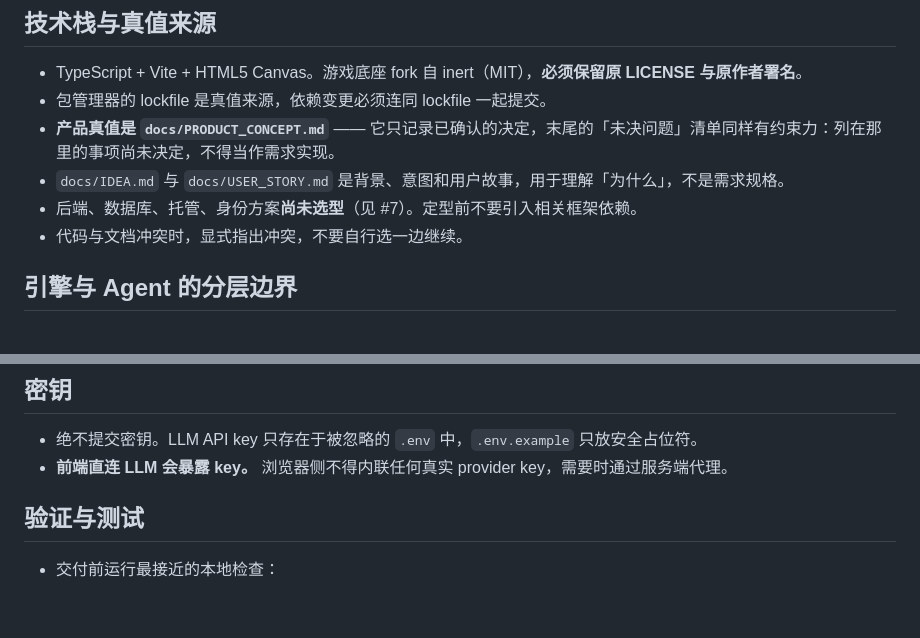
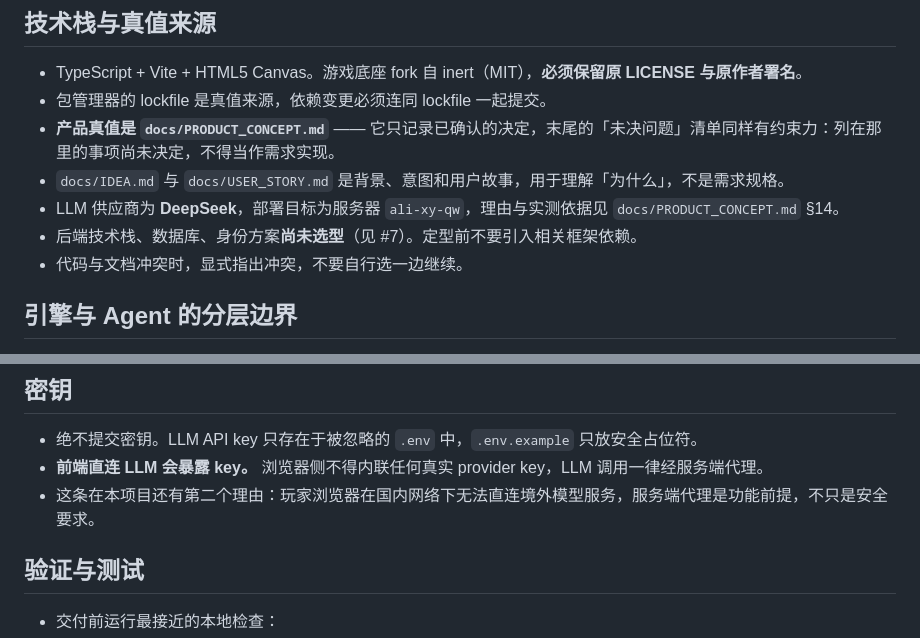
Before and after one commit to seventeenlyc/hackathon921, a Markdown page: AGENTS.md, 2 parts joined by grey strips. GitHub-like rendering; blank space fills up the shorter version.

```diff
--- a/AGENTS.md
+++ b/AGENTS.md
@@ -14,7 +14,8 @@
 - 包管理器的 lockfile 是真值来源，依赖变更必须连同 lockfile 一起提交。
 - **产品真值是 `docs/PRODUCT_CONCEPT.md`** —— 它只记录已确认的决定，末尾的「未决问题」清单同样有约束力：列在那里的事项尚未决定，不得当作需求实现。
 - `docs/IDEA.md` 与 `docs/USER_STORY.md` 是背景、意图和用户故事，用于理解「为什么」，不是需求规格。
-- 后端、数据库、托管、身份方案**尚未选型**（见 #7）。定型前不要引入相关框架依赖。
+- LLM 供应商为 **DeepSeek**，部署目标为服务器 `ali-xy-qw`，理由与实测依据见 `docs/PRODUCT_CONCEPT.md` §14。
+- 后端技术栈、数据库、身份方案**尚未选型**（见 #7）。定型前不要引入相关框架依赖。
 - 代码与文档冲突时，显式指出冲突，不要自行选一边继续。
 
 ## 引擎与 Agent 的分层边界
@@ -41,7 +42,8 @@
 ## 密钥
 
 - 绝不提交密钥。LLM API key 只存在于被忽略的 `.env` 中，`.env.example` 只放安全占位符。
-- **前端直连 LLM 会暴露 key。** 浏览器侧不得内联任何真实 provider key，需要时通过服务端代理。
+- **前端直连 LLM 会暴露 key。** 浏览器侧不得内联任何真实 provider key，LLM 调用一律经服务端代理。
+- 这条在本项目还有第二个理由：玩家浏览器在国内网络下无法直连境外模型服务，服务端代理是功能前提，不只是安全要求。
 
 ## 验证与测试
 
```
Also changed, not shown: docs/PRODUCT_CONCEPT.md (+37 -6 lines).
